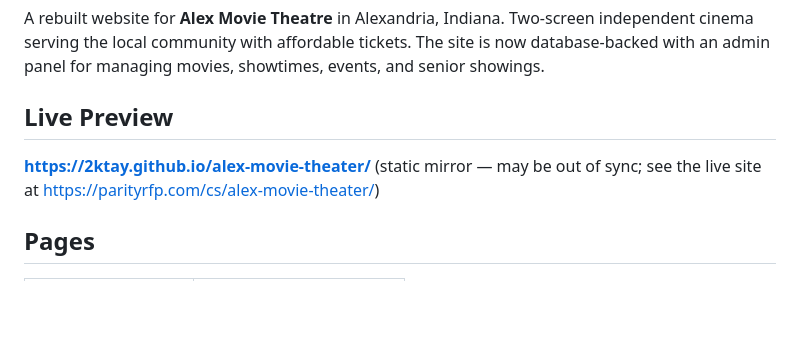
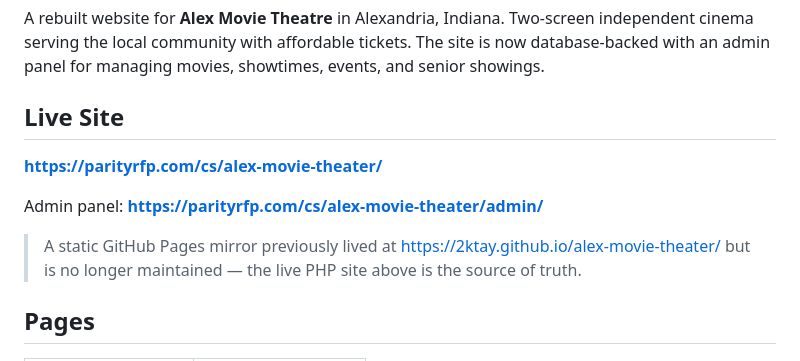
Before and after one commit to AslanBuilt/alex-movie-theater, a Markdown page: README.md, the part around one of its changes. GitHub-like rendering; blank space fills up the shorter version.

```diff
--- a/README.md
+++ b/README.md
@@ -2,9 +2,13 @@
 
 A rebuilt website for **Alex Movie Theatre** in Alexandria, Indiana. Two-screen independent cinema serving the local community with affordable tickets. The site is now database-backed with an admin panel for managing movies, showtimes, events, and senior showings.
 
-## Live Preview
+## Live Site
 
-**https://2ktay.github.io/alex-movie-theater/** (static mirror — may be out of sync; see the live site at https://parityrfp.com/cs/alex-movie-theater/)
+**https://parityrfp.com/cs/alex-movie-theater/**
+
+Admin panel: **https://parityrfp.com/cs/alex-movie-theater/admin/**
+
+> A static GitHub Pages mirror previously lived at https://2ktay.github.io/alex-movie-theater/ but is no longer maintained — the live PHP site above is the source of truth.
 
 ## Pages
 
```
Also changed, not shown: other parts of README.md (+8 -7 lines).
